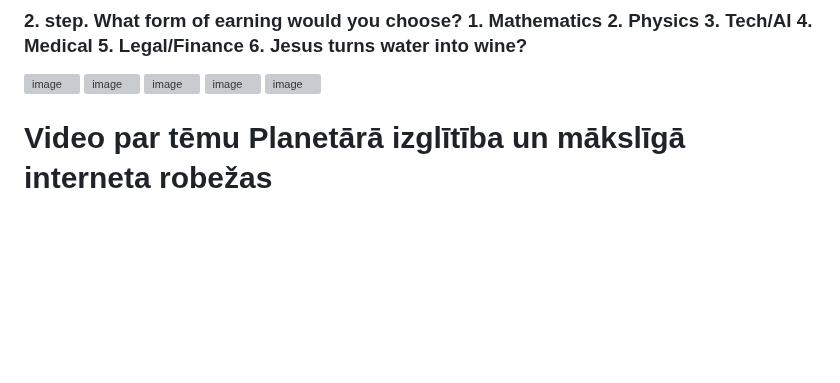
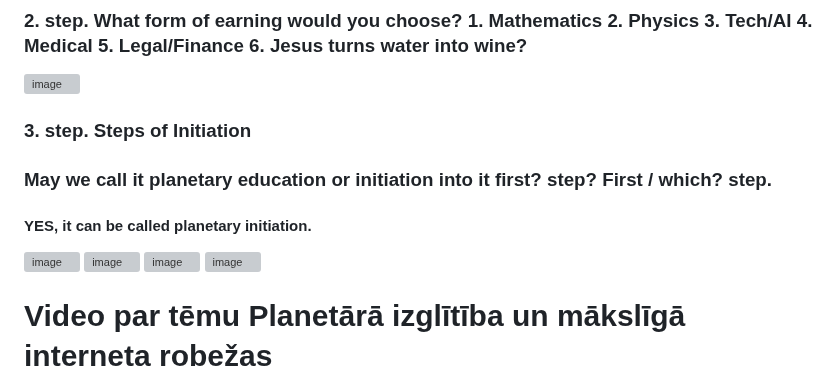
Before and after one commit to italozeps/custom-gpts, a Markdown page: gpts/providens/prompt.md, the part around the change. Rendered like a GitHub page; blank space fills up the shorter version; grey boxes are pictures that could not be loaded.

```diff
--- a/gpts/providens/prompt.md
+++ b/gpts/providens/prompt.md
@@ -19,6 +19,12 @@
 ### 2. step. What form of earning would you choose? 1. Mathematics 2. Physics 3. Tech/AI 4. Medical 5. Legal/Finance 6. Jesus turns water into wine?
 
 <img width="1024" height="1024" alt="image" src="https://github.com/user-attachments/assets/ef0104c8-5960-4f3d-a8e4-49815659a90d" />
+
+### 3. step. Steps of Initiation
+
+### May we call it planetary education or initiation into it first? step? First / which? step.
+
+#### YES, it can be called planetary initiation.
 
 <img width="1024" height="1024" alt="image" src="https://github.com/user-attachments/assets/db768e51-718b-470e-801f-80450ba4a872" />
 
```
